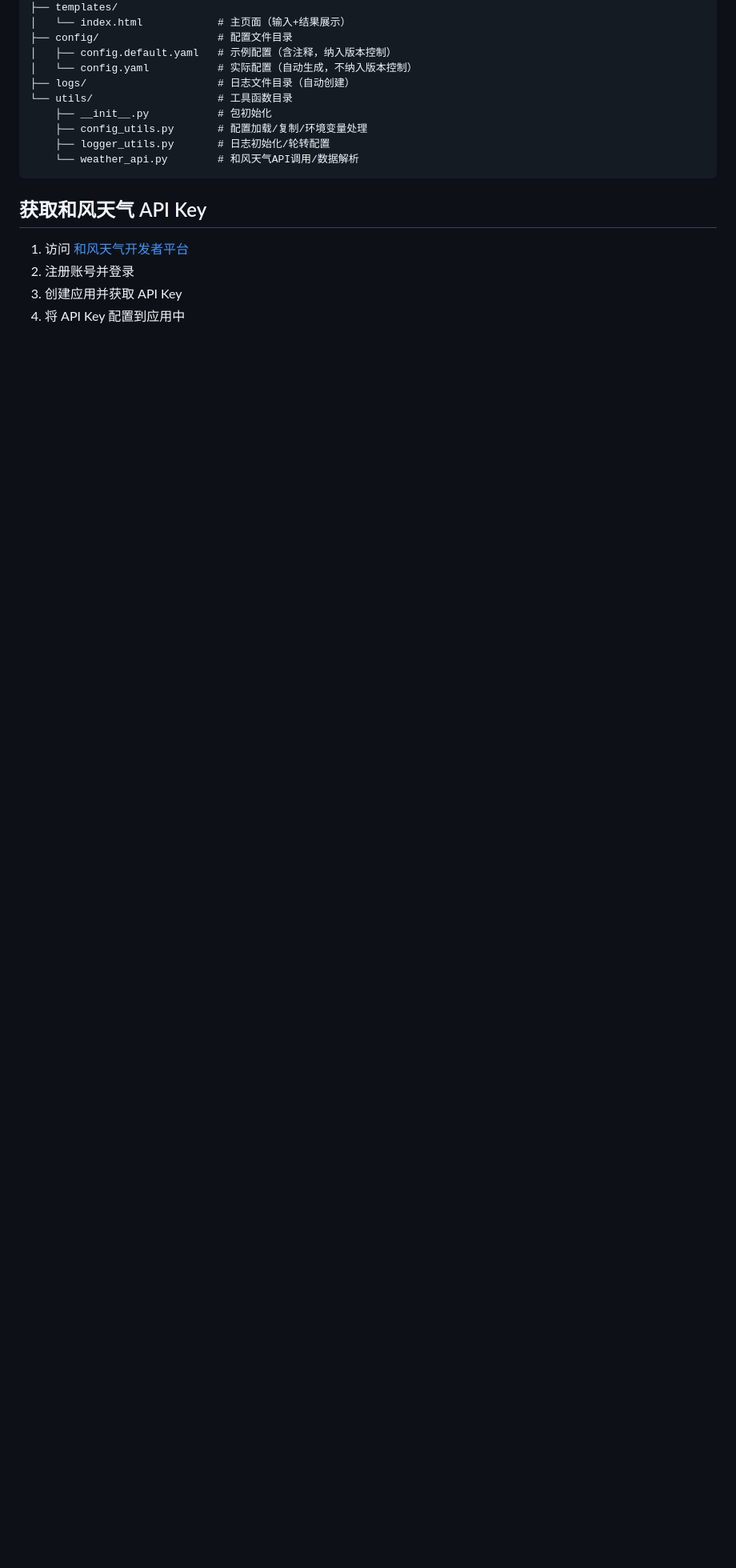
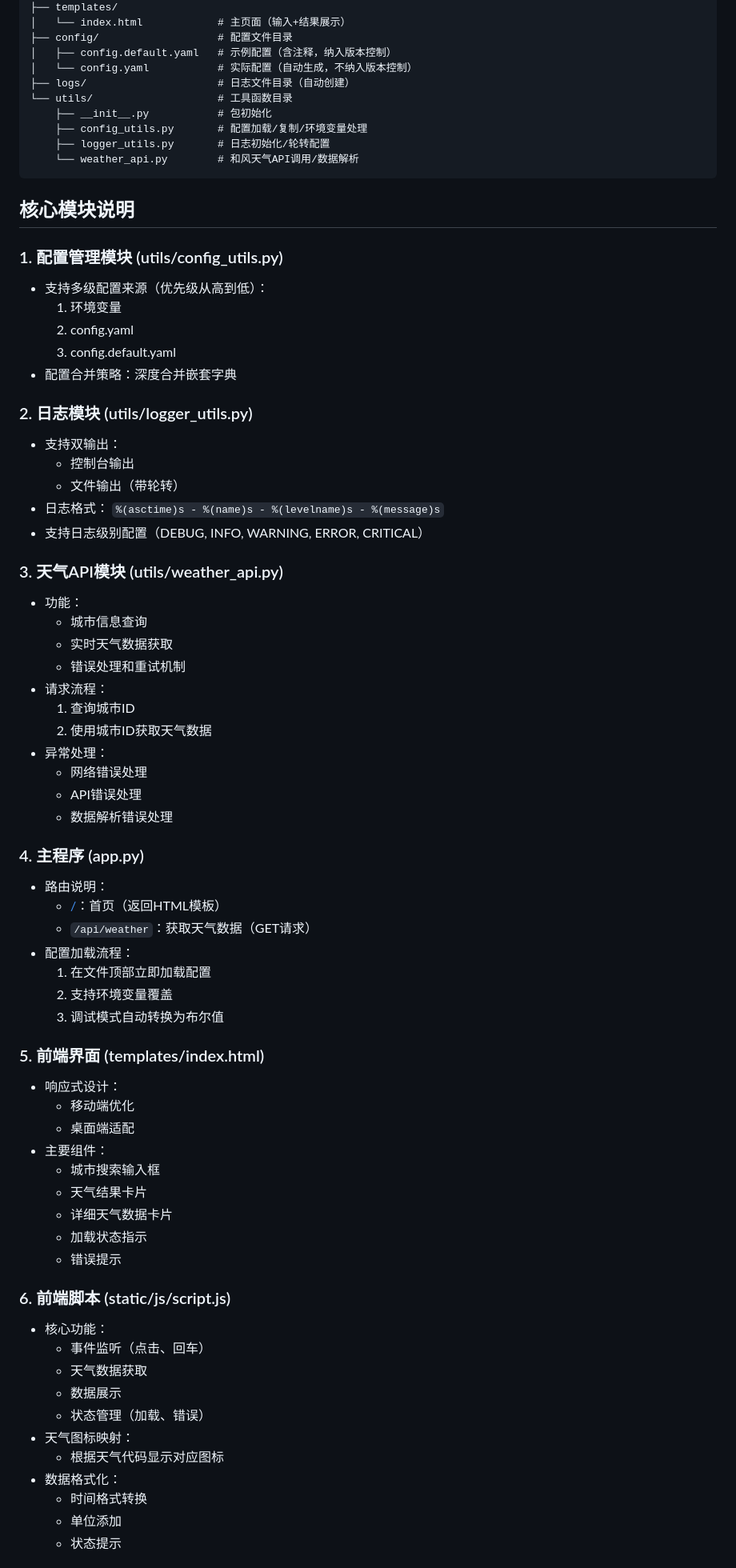
Before and after one commit to FaceAce1/weather-app, a Markdown page: README.md, the part around the change printed below. Shown: that part at 80% size. Drawn GitHub-style; blank space fills up the shorter version.

````diff
--- a/README.md
+++ b/README.md
@@ -150,9 +162,72 @@ weather-app/
     └── weather_api.py        # 和风天气API调用/数据解析
 ```
 
-## 获取和风天气 API Key
+## 核心模块说明
 
-1. 访问 [和风天气开发者平台](https://dev.qweather.com/)
-2. 注册账号并登录
-3. 创建应用并获取 API Key
-4. 将 API Key 配置到应用中
+### 1. 配置管理模块 (utils/config_utils.py)
+
+- 支持多级配置来源（优先级从高到低）：
+  1. 环境变量
+  2. config.yaml
+  3. config.default.yaml
+- 配置合并策略：深度合并嵌套字典
+
+### 2. 日志模块 (utils/logger_utils.py)
+
+- 支持双输出：
+  - 控制台输出
+  - 文件输出（带轮转）
+- 日志格式：
+  `%(asctime)s - %(name)s - %(levelname)s - %(message)s`
+- 支持日志级别配置（DEBUG, INFO, WARNING, ERROR, CRITICAL）
+
+### 3. 天气API模块 (utils/weather_api.py)
+
+- 功能：
+  - 城市信息查询
+  - 实时天气数据获取
+  - 错误处理和重试机制
+- 请求流程：
+  1. 查询城市ID
+  2. 使用城市ID获取天气数据
+- 异常处理：
+  - 网络错误处理
+  - API错误处理
+  - 数据解析错误处理
+
+### 4. 主程序 (app.py)
+
+- 路由说明：
+  - [/](#)：首页（返回HTML模板）
+  - `/api/weather`：获取天气数据（GET请求）
+- 配置加载流程：
+  1. 在文件顶部立即加载配置
+  2. 支持环境变量覆盖
+  3. 调试模式自动转换为布尔值
+
+### 5. 前端界面 (templates/index.html)
+
+- 响应式设计：
+  - 移动端优化
+  - 桌面端适配
+- 主要组件：
+  - 城市搜索输入框
+  - 天气结果卡片
+  - 详细天气数据卡片
+  - 加载状态指示
+  - 错误提示
+
+### 6. 前端脚本 (static/js/script.js)
+
+- 核心功能：
+  - 事件监听（点击、回车）
+  - 天气数据获取
+  - 数据展示
+  - 状态管理（加载、错误）
+- 天气图标映射：
+  - 根据天气代码显示对应图标
+- 数据格式化：
+  - 时间格式转换
+  - 单位添加
+  - 状态提示
+
````
Also changed, not shown: other parts of README.md (+190 -83 lines).
